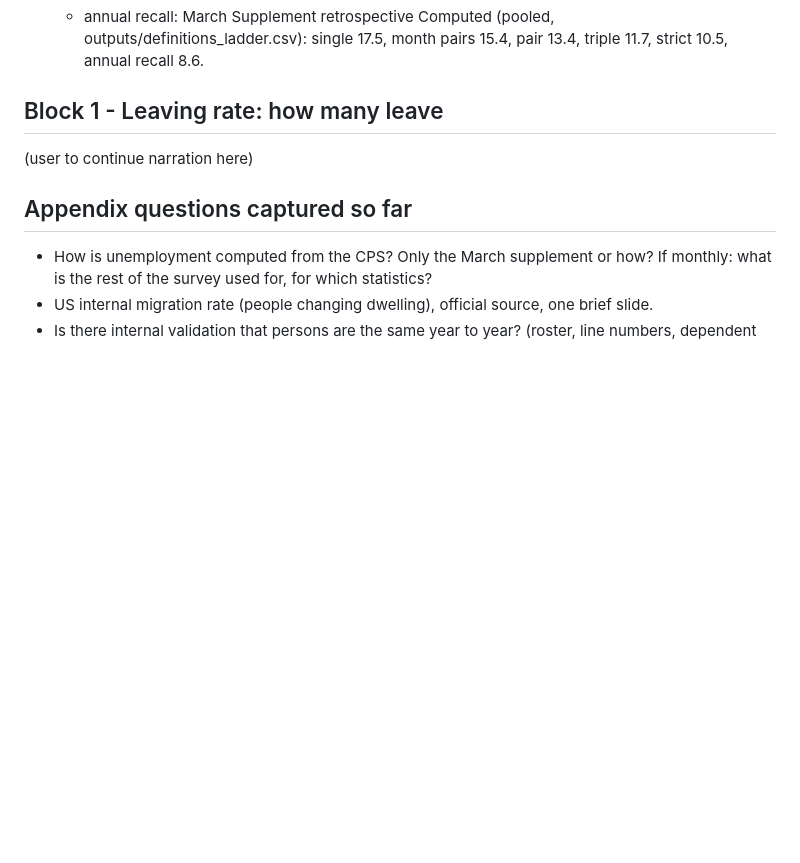
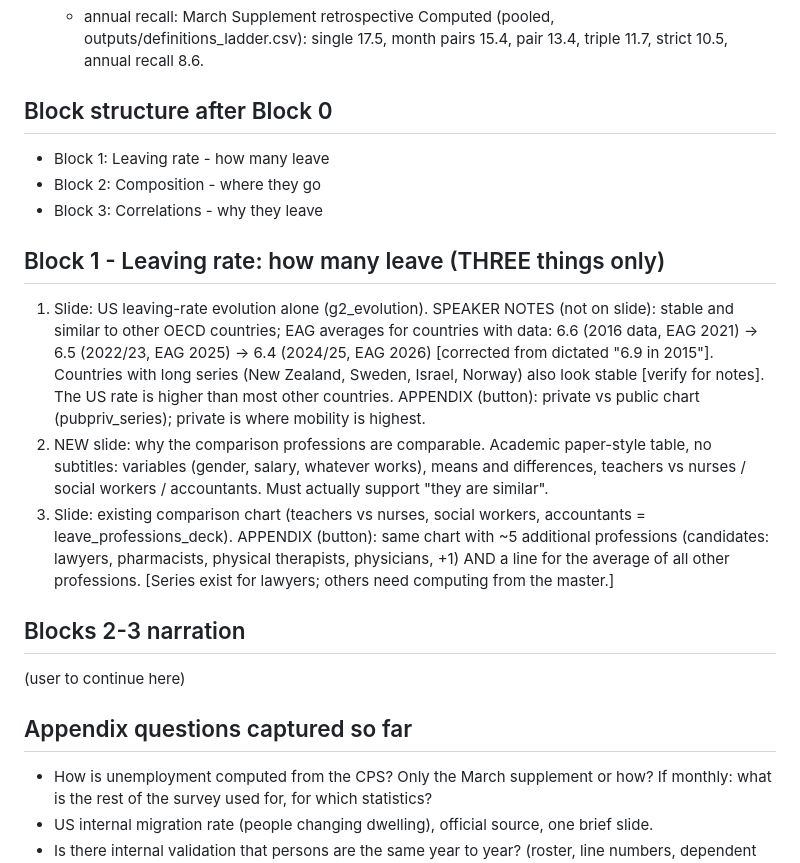
Before and after one commit to jedr1-ship-it/Alternative-Pathways----Quant, a Markdown page: report/data_cluster/NARRATIVE.md, the part around the change. Rendered like a GitHub page; blank space fills up the shorter version.

Commit message:
Narrative spec: Block 1 (how many leave) and block structure
Co-Authored-By: Claude Fable 5 <noreply@anthropic.com>
Claude-Session: https://claude.ai/code/session_01DNzQPDcr3zfLTraMHUHqUn

```diff
--- a/report/data_cluster/NARRATIVE.md
+++ b/report/data_cluster/NARRATIVE.md
@@ -49,8 +49,34 @@ clickable equivalents in the PPTX.
    single 17.5, month pairs 15.4, pair 13.4, triple 11.7, strict 10.5,
    annual recall 8.6.
 
-## Block 1 - Leaving rate: how many leave
-(user to continue narration here)
+## Block structure after Block 0
+- Block 1: Leaving rate - how many leave
+- Block 2: Composition - where they go
+- Block 3: Correlations - why they leave
+
+## Block 1 - Leaving rate: how many leave  (THREE things only)
+1. Slide: US leaving-rate evolution alone (g2_evolution).
+   SPEAKER NOTES (not on slide): stable and similar to other OECD
+   countries; EAG averages for countries with data: 6.6 (2016 data,
+   EAG 2021) -> 6.5 (2022/23, EAG 2025) -> 6.4 (2024/25, EAG 2026)
+   [corrected from dictated "6.9 in 2015"]. Countries with long series
+   (New Zealand, Sweden, Israel, Norway) also look stable [verify for
+   notes]. The US rate is higher than most other countries.
+   APPENDIX (button): private vs public chart (pubpriv_series); private
+   is where mobility is highest.
+2. NEW slide: why the comparison professions are comparable. Academic
+   paper-style table, no subtitles: variables (gender, salary, whatever
+   works), means and differences, teachers vs nurses / social workers /
+   accountants. Must actually support "they are similar".
+3. Slide: existing comparison chart (teachers vs nurses, social workers,
+   accountants = leave_professions_deck).
+   APPENDIX (button): same chart with ~5 additional professions
+   (candidates: lawyers, pharmacists, physical therapists, physicians,
+   +1) AND a line for the average of all other professions.
+   [Series exist for lawyers; others need computing from the master.]
+
+## Blocks 2-3 narration
+(user to continue here)
 
 ## Appendix questions captured so far
 - How is unemployment computed from the CPS? Only the March supplement or
```
